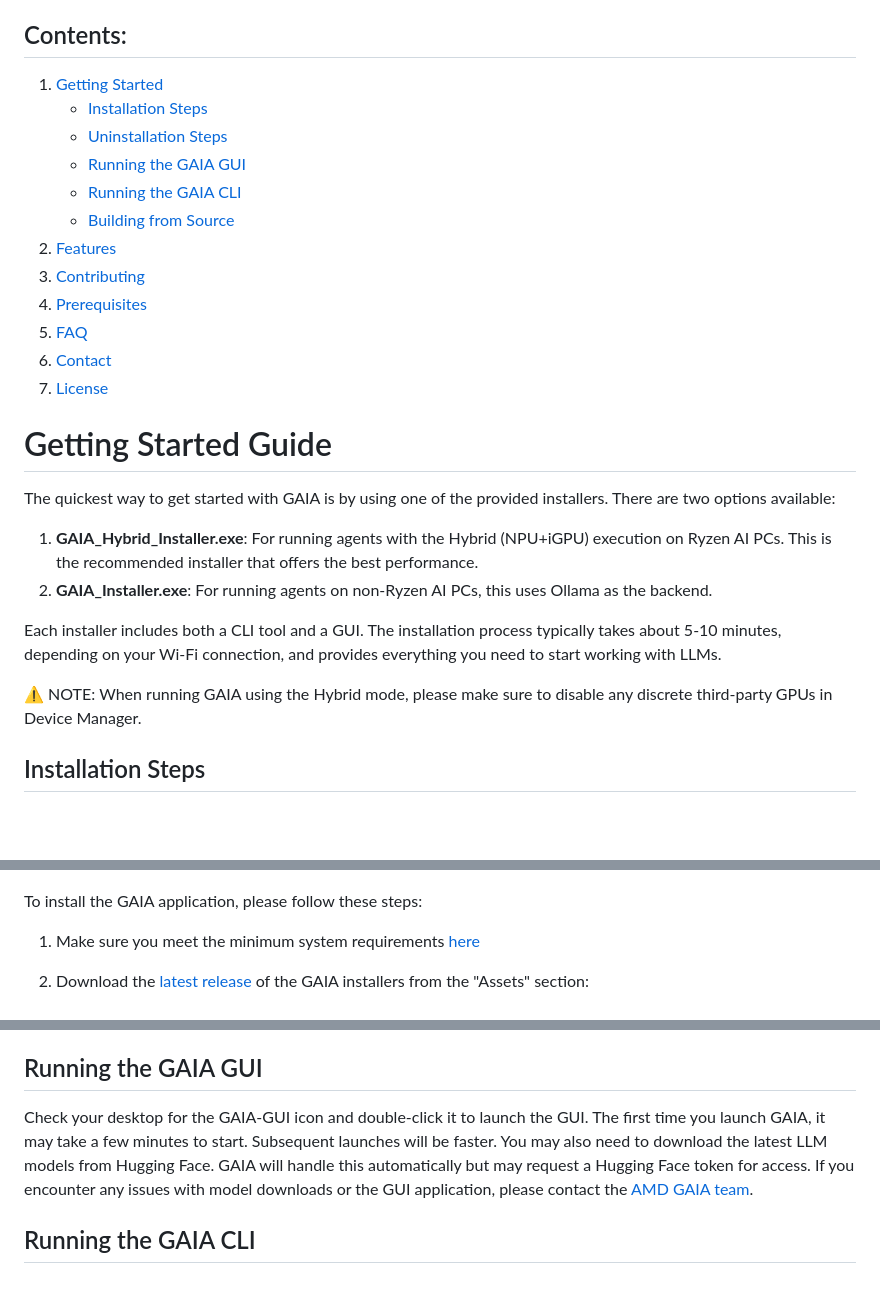
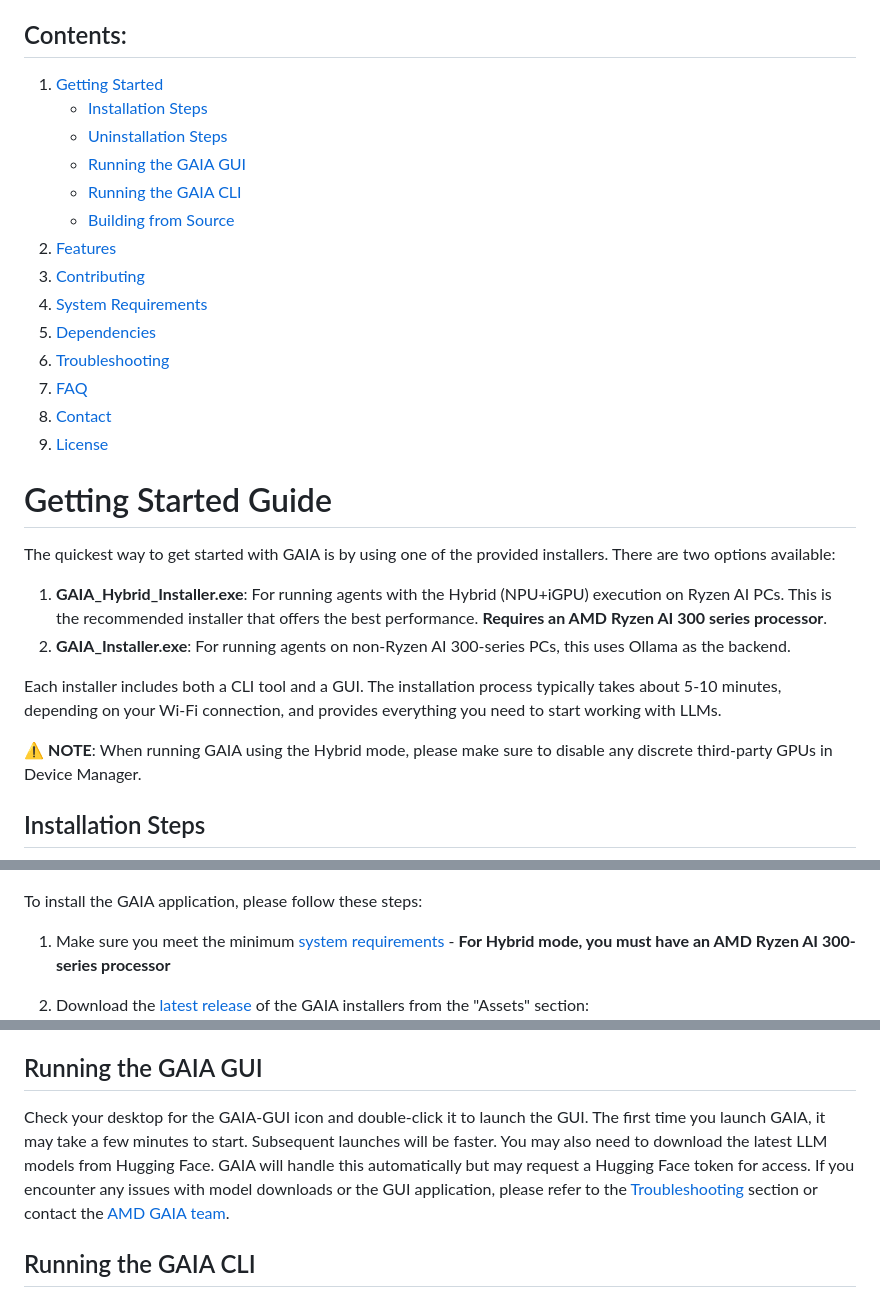
Before and after one commit to zmaychek84/gaia, a Markdown page: README.md, 3 parts joined by grey strips. Drawn GitHub-style; blank space fills up the shorter version.

```diff
--- a/README.md
+++ b/README.md
@@ -38,7 +39,9 @@ For more details, see the [Frequently Asked Questions](docs/faq.md).
    - [Building from Source](#building-from-source)
 1. [Features](#features)
 1. [Contributing](#contributing)
-1. [Prerequisites](#prerequisites)
+1. [System Requirements](#system-requirements)
+1. [Dependencies](#dependencies)
+1. [Troubleshooting](#troubleshooting)
 1. [FAQ](#faq)
 1. [Contact](#contact)
 1. [License](#license)
@@ -47,19 +50,19 @@ For more details, see the [Frequently Asked Questions](docs/faq.md).
 
 The quickest way to get started with GAIA is by using one of the provided installers. There are two options available:
 
-1. **GAIA_Hybrid_Installer.exe**: For running agents with the Hybrid (NPU+iGPU) execution on Ryzen AI PCs. This is the recommended installer that offers the best performance.
-1. **GAIA_Installer.exe**: For running agents on non-Ryzen AI PCs, this uses Ollama as the backend.
+1. **GAIA_Hybrid_Installer.exe**: For running agents with the Hybrid (NPU+iGPU) execution on Ryzen AI PCs. This is the recommended installer that offers the best performance. **Requires an AMD Ryzen AI 300 series processor**.
+1. **GAIA_Installer.exe**: For running agents on non-Ryzen AI 300-series PCs, this uses Ollama as the backend.
 
 Each installer includes both a CLI tool and a GUI. The installation process typically takes about 5-10 minutes, depending on your Wi-Fi connection, and provides everything you need to start working with LLMs.
 
-⚠️ NOTE: When running GAIA using the Hybrid mode, please make sure to disable any discrete third-party GPUs in Device Manager.
+⚠️ **NOTE**: When running GAIA using the Hybrid mode, please make sure to disable any discrete third-party GPUs in Device Manager.
 
 ## Installation Steps
 
 ![image](./data/img/gaia-setup.png)
 
 To install the GAIA application, please follow these steps:
-1. Make sure you meet the minimum system requirements [here](#system-requirements)
+1. Make sure you meet the minimum [system requirements](#system-requirements) - **For Hybrid mode, you must have an AMD Ryzen AI 300-series processor**
 1. Download the [latest release](https://github.com/amd/gaia/releases) of the GAIA installers from the "Assets" section:
    ![image](./data/img/gaia-installer.png)
    1. If you have a Ryzen AI PC, choose the Hybrid installer, otherwise choose the generic installer.
@@ -100,7 +103,7 @@ To completely uninstall GAIA from your system, follow these steps:
 
 ## Running the GAIA GUI
 
-Check your desktop for the GAIA-GUI icon and double-click it to launch the GUI. The first time you launch GAIA, it may take a few minutes to start. Subsequent launches will be faster. You may also need to download the latest LLM models from Hugging Face. GAIA will handle this automatically but may request a Hugging Face token for access. If you encounter any issues with model downloads or the GUI application, please contact the [AMD GAIA team](mailto:gaia@amd.com).
+Check your desktop for the GAIA-GUI icon and double-click it to launch the GUI. The first time you launch GAIA, it may take a few minutes to start. Subsequent launches will be faster. You may also need to download the latest LLM models from Hugging Face. GAIA will handle this automatically but may request a Hugging Face token for access. If you encounter any issues with model downloads or the GUI application, please refer to the [Troubleshooting](#troubleshooting) section or contact the [AMD GAIA team](mailto:gaia@amd.com).
 
 ## Running the GAIA CLI
 
```
Also changed, not shown: other parts of README.md (+39 -8 lines).
